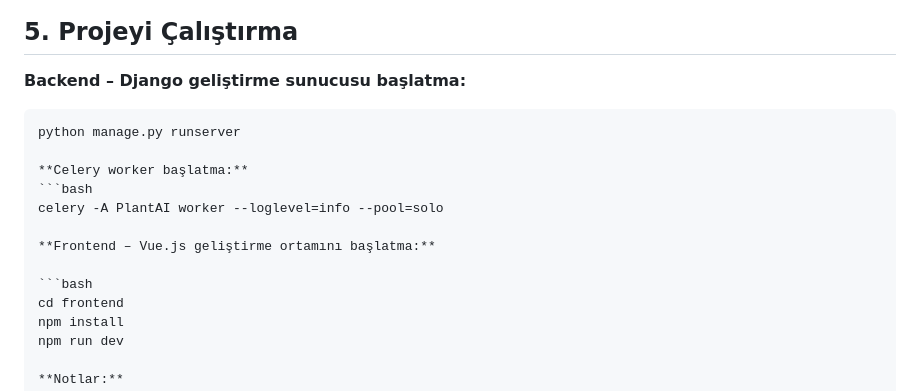
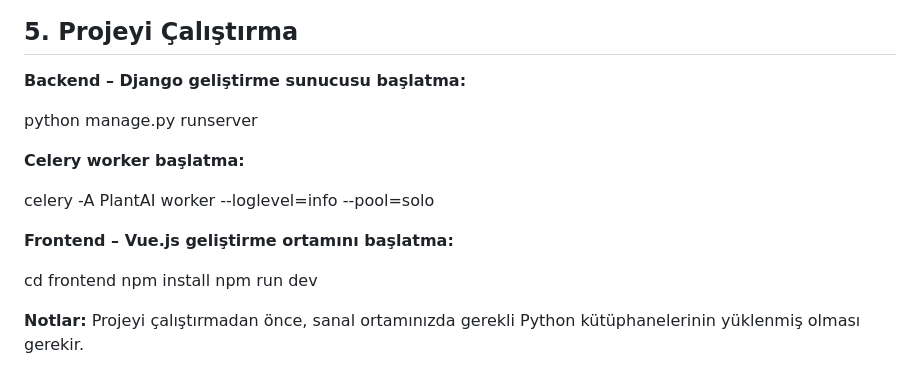
Before and after one commit to YunusGuclu/Plantify, a Markdown page: README.md, the part around the change. Drawn GitHub-style.

````diff
--- a/README.md
+++ b/README.md
@@ -78,16 +78,16 @@ Sistemde dört temel tablo bulunmaktadır:
 ## 5. Projeyi Çalıştırma
 
 **Backend – Django geliştirme sunucusu başlatma:**
-```bash
+
 python manage.py runserver
 
 **Celery worker başlatma:**
-```bash
+
 celery -A PlantAI worker --loglevel=info --pool=solo
 
 **Frontend – Vue.js geliştirme ortamını başlatma:**
 
-```bash
+
 cd frontend
 npm install
 npm run dev
````
